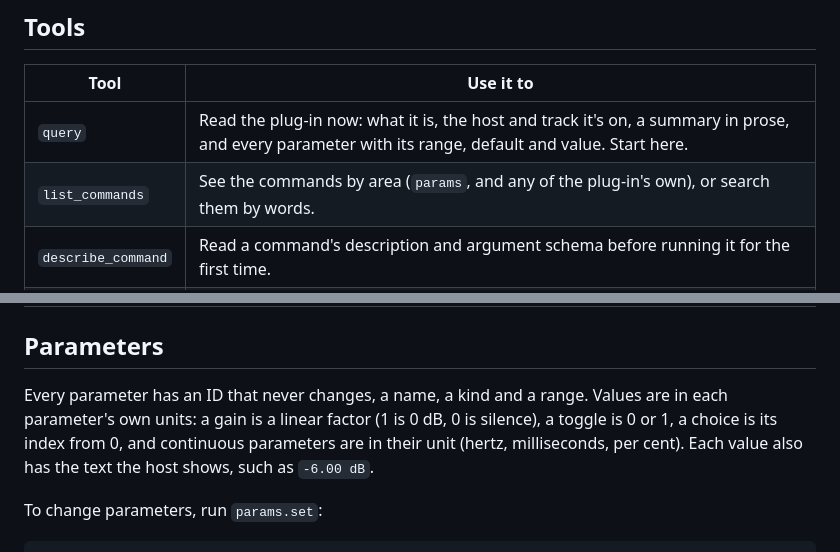
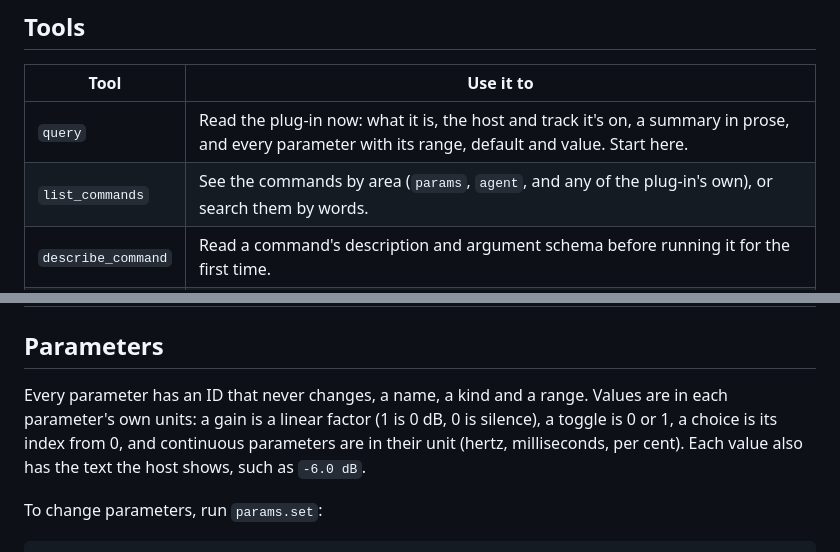
Before and after one commit to loombridge/plugin-kit, a Markdown page: crates/plugin-agent/guide.md, 2 parts joined by grey strips. GitHub-like rendering.

Commit message:
T42: match the README and agent guide to the code
Three statements had drifted from the crates:

- README said an agent can take every action a person can. The
  agent-server commands (`agent.set_server`, `agent.server_status`) are
  person-only: `lspk-plugin-agent`'s `commands::person_only` marks every
  `agent.` command, and `lspk_agent::permission::decide` refuses them to
  agents. The sentence now names that exception.
- The guide's `list_commands` row listed the command areas as `params`
  and the plug-in's own. `commands::register` also registers an `agent`
  area, so the row names it.
- The guide's parameter example showed a gain as `-6.00 dB`. Gains read
  with one decimal from 0.995 dB up (`crates/params/src/descriptor.rs`,
  `format_number`'s decibel rule and its test: `-4.9 dB`, `6.0 dB`), so
  the example is `-6.0 dB`.

Co-Authored-By: DeepSeek V4.1 Flash <noreply@deepseek.com>

```diff
--- a/crates/plugin-agent/guide.md
+++ b/crates/plugin-agent/guide.md
@@ -7,7 +7,7 @@ You're connected to one running instance of {name}, a plug-in built on Loombridg
 | Tool | Use it to |
 |---|---|
 | `query` | Read the plug-in now: what it is, the host and track it's on, a summary in prose, and every parameter with its range, default and value. Start here. |
-| `list_commands` | See the commands by area (`params`, and any of the plug-in's own), or search them by words. |
+| `list_commands` | See the commands by area (`params`, `agent`, and any of the plug-in's own), or search them by words. |
 | `describe_command` | Read a command's description and argument schema before running it for the first time. |
 | `run` | Run one command, or several as one step. Set `dry_run` to check without changing anything. |
 | `checkpoint` | Save the plug-in's state under a name, try something, and restore it if you don't like the result. |
@@ -15,7 +15,7 @@ You're connected to one running instance of {name}, a plug-in built on Loombridg
 
 ## Parameters
 
-Every parameter has an ID that never changes, a name, a kind and a range. Values are in each parameter's own units: a gain is a linear factor (1 is 0 dB, 0 is silence), a toggle is 0 or 1, a choice is its index from 0, and continuous parameters are in their unit (hertz, milliseconds, per cent). Each value also has the text the host shows, such as `-6.00 dB`.
+Every parameter has an ID that never changes, a name, a kind and a range. Values are in each parameter's own units: a gain is a linear factor (1 is 0 dB, 0 is silence), a toggle is 0 or 1, a choice is its index from 0, and continuous parameters are in their unit (hertz, milliseconds, per cent). Each value also has the text the host shows, such as `-6.0 dB`.
 
 To change parameters, run `params.set`:
 
```
Also changed, not shown: README.md (+1 -1 lines).
